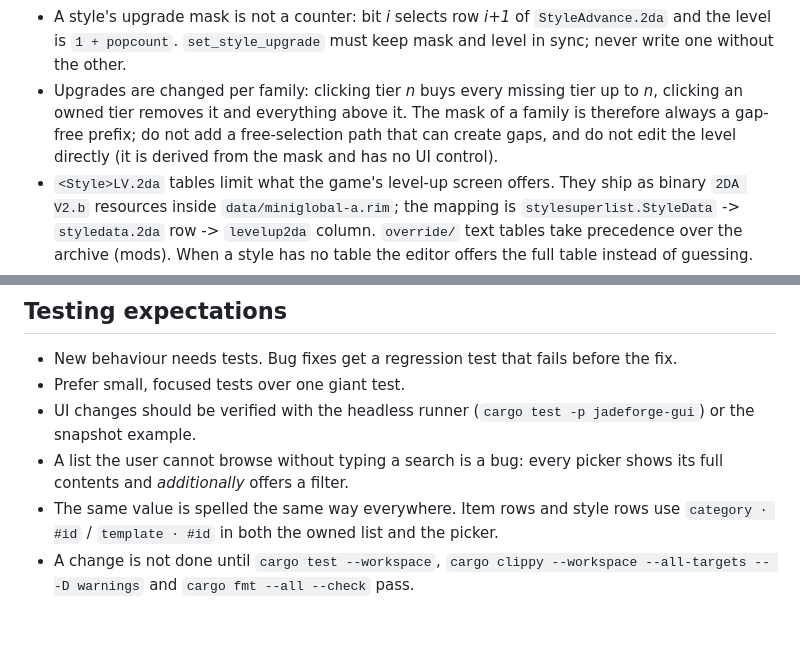
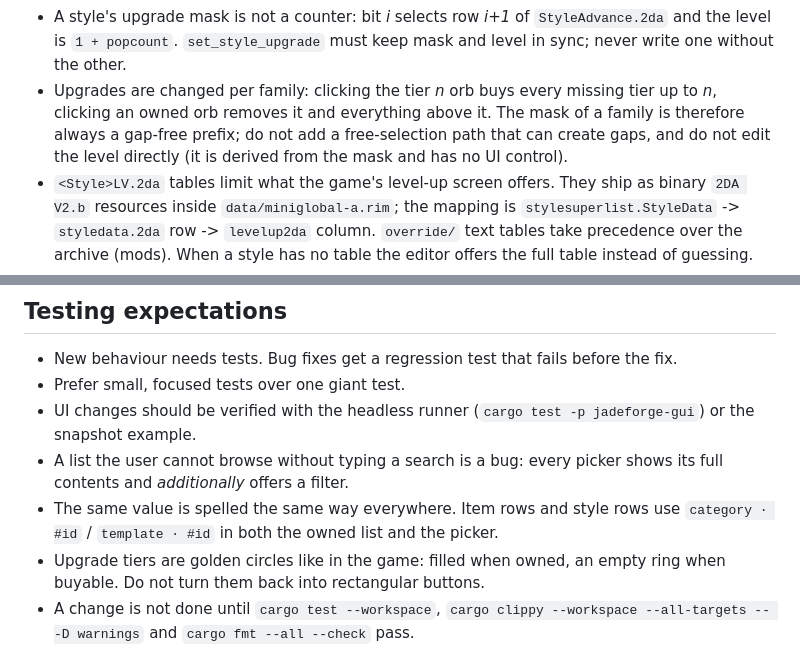
Before and after one commit to mztikk/jade_empire_save_editor, a Markdown page: AGENTS.md, 2 parts joined by grey strips. Drawn GitHub-style; blank space fills up the shorter version.

```diff
--- a/AGENTS.md
+++ b/AGENTS.md
@@ -89,11 +89,11 @@ cargo run -p jadeforge-gui --example snapshot -- "<SAVE_DIR>" docs/screenshot.pn
 - A style's upgrade mask is not a counter: bit *i* selects row *i+1* of
   `StyleAdvance.2da` and the level is `1 + popcount`. `set_style_upgrade` must
   keep mask and level in sync; never write one without the other.
-- Upgrades are changed per family: clicking tier *n* buys every missing tier up
-  to *n*, clicking an owned tier removes it and everything above it. The mask of
-  a family is therefore always a gap-free prefix; do not add a free-selection
-  path that can create gaps, and do not edit the level directly (it is derived
-  from the mask and has no UI control).
+- Upgrades are changed per family: clicking the tier *n* orb buys every missing
+  tier up to *n*, clicking an owned orb removes it and everything above it. The
+  mask of a family is therefore always a gap-free prefix; do not add a
+  free-selection path that can create gaps, and do not edit the level directly
+  (it is derived from the mask and has no UI control).
 - `<Style>LV.2da` tables limit what the game's level-up screen offers. They ship
   as binary `2DA V2.b` resources inside `data/miniglobal-a.rim`; the mapping is
   `stylesuperlist.StyleData` -> `styledata.2da` row -> `levelup2da` column.
@@ -166,6 +166,8 @@ documentation, not ground truth — verify against the game files where possible
   shows its full contents and *additionally* offers a filter.
 - The same value is spelled the same way everywhere. Item rows and style rows
   use `category · #id` / `template · #id` in both the owned list and the picker.
+- Upgrade tiers are golden circles like in the game: filled when owned, an
+  empty ring when buyable. Do not turn them back into rectangular buttons.
 - A change is not done until `cargo test --workspace`, `cargo clippy
   --workspace --all-targets -- -D warnings` and `cargo fmt --all --check` pass.
 
```
Also changed, not shown: README.md (+4 -4 lines), docs/FORMAT.md (+5 -4 lines), docs/screenshot-styles.png, 2 other files.
